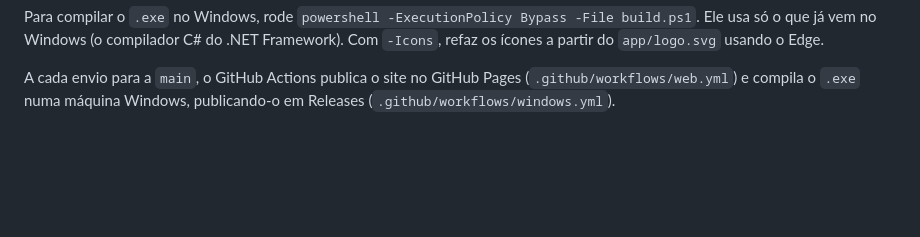
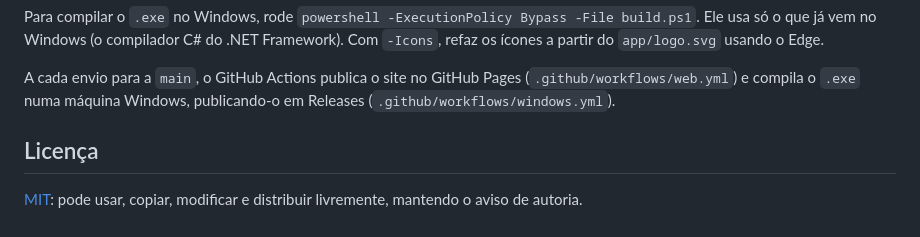
Before and after one commit to joaogabrielmontinirossi-sys/alvorada.jgmrossi, a Markdown page: README.md, the part around one of its changes. GitHub-like rendering; blank space fills up the shorter version.

Commit message:
README: captura de tela e licença

```diff
--- a/README.md
+++ b/README.md
@@ -230,3 +232,7 @@ Para testar a versão web no computador, sirva a pasta `app` com qualquer servid
 Para compilar o `.exe` no Windows, rode `powershell -ExecutionPolicy Bypass -File build.ps1`. Ele usa só o que já vem no Windows (o compilador C# do .NET Framework). Com `-Icons`, refaz os ícones a partir do `app/logo.svg` usando o Edge.
 
 A cada envio para a `main`, o GitHub Actions publica o site no GitHub Pages (`.github/workflows/web.yml`) e compila o `.exe` numa máquina Windows, publicando-o em Releases (`.github/workflows/windows.yml`).
+
+## Licença
+
+[MIT](LICENSE): pode usar, copiar, modificar e distribuir livremente, mantendo o aviso de autoria.
```
Also changed, not shown: other parts of README.md (+2 -0 lines).
